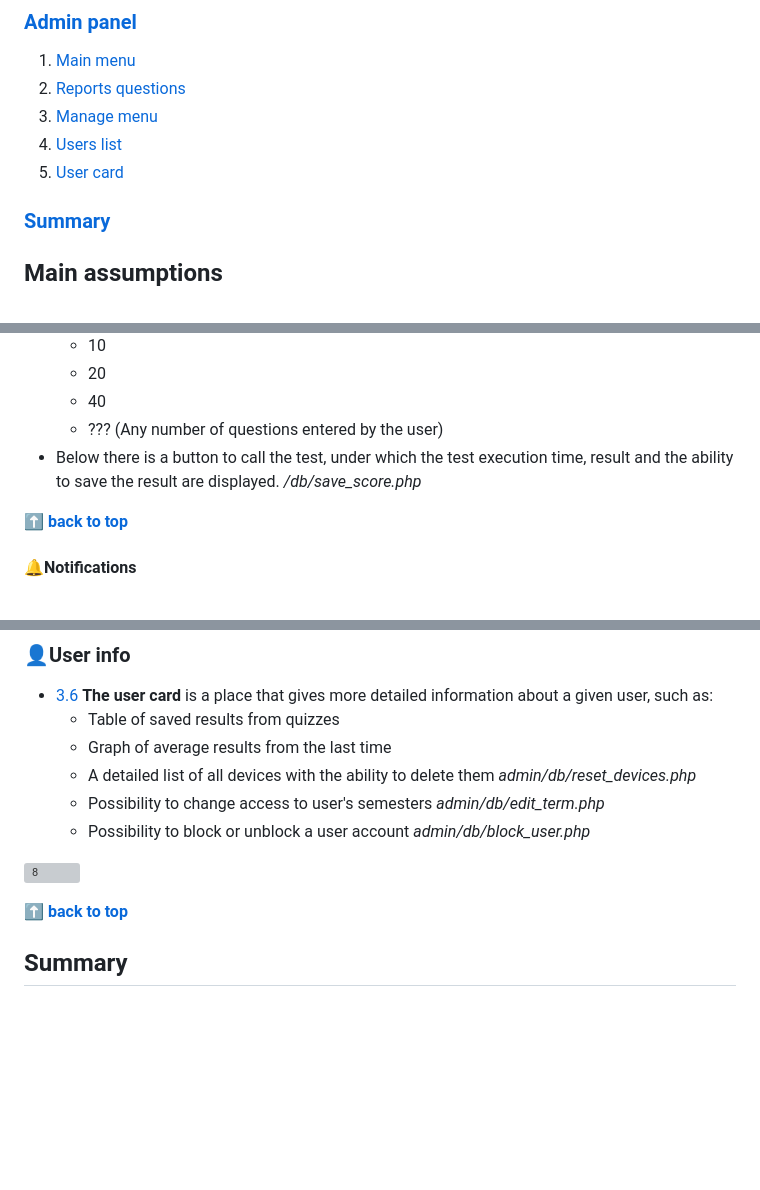
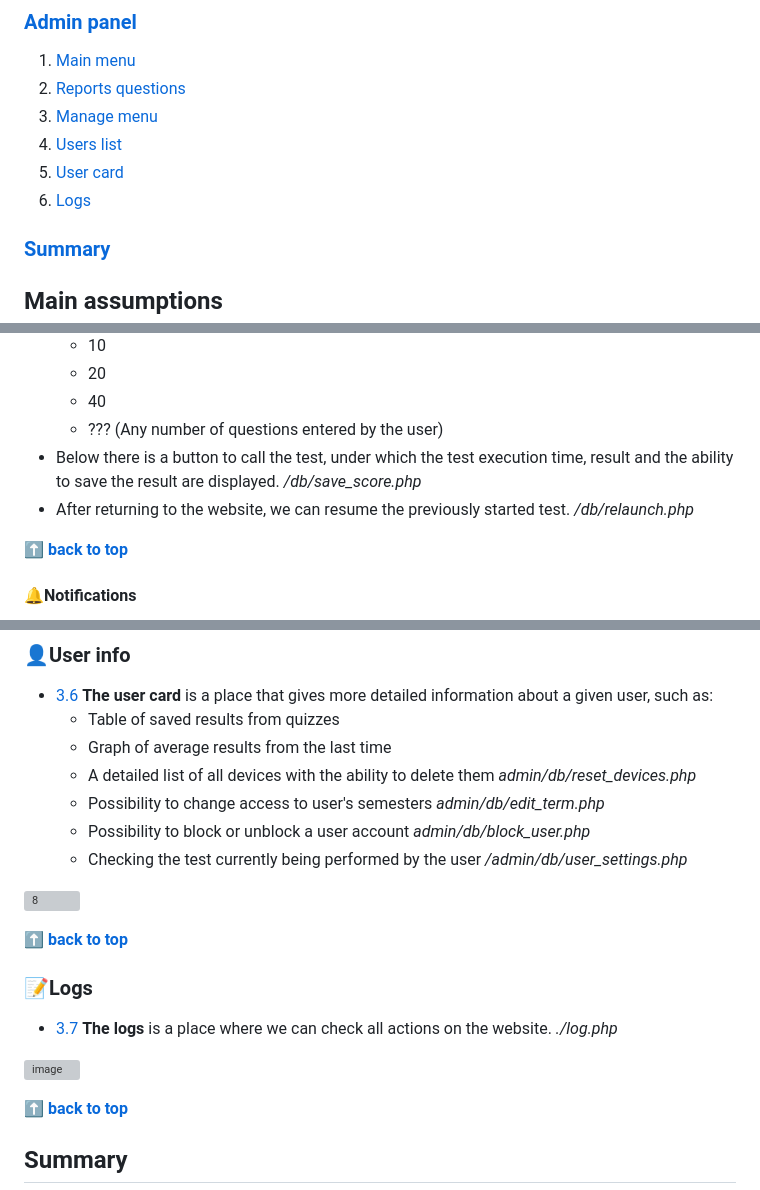
Before and after one commit to modek4/quiz, a Markdown page: README.md, 3 parts joined by grey strips. Rendered like a GitHub page; blank space fills up the shorter version; grey boxes are pictures that could not be loaded.

```diff
--- a/README.md
+++ b/README.md
@@ -27,6 +27,7 @@
 3. [Manage menu](#admin-panel--manage)
 4. [Users list](#admin-panel--users)
 5. [User card](#admin-panel--users-card)
+6. [Logs](#admin-panel--logs)
 ### [Summary](#summary-1)
 
 ## Main assumptions
@@ -90,6 +91,7 @@ The administrator account<br/>E-mail: admin@admin.com<br/>Password: admin
   	- 40
   	- ??? (Any number of questions entered by the user)
 - Below there is a button to call the test, under which the test execution time, result and the ability to save the result are displayed. */db/save_score.php*
+- After returning to the website, we can resume the previously started test. */db/relaunch.php*
 
 **[⬆ back to top](#table-of-contents)**
 
@@ -242,8 +245,17 @@ Each user tab allows us to view detailed information about that user. ([3.6](#ad
 	- A detailed list of all devices with the ability to delete them *admin/db/reset_devices.php*
 	- Possibility to change access to user's semesters *admin/db/edit_term.php*
 	- Possibility to block or unblock a user account *admin/db/block_user.php*
+ 	- Checking the test currently being performed by the user */admin/db/user_settings.php*
 
 ![8](https://github.com/modek4/quiz/assets/85760836/4db21732-453d-4e63-91ea-8757b1607c75)
+
+**[⬆ back to top](#table-of-contents)**
+
+### 📝Logs
+<a name="admin-panel--logs"></a><a name="3.7"></a>
+- [3.7](#admin-panel--logs) **The logs** is a place where we can check all actions on the website. *./log.php*
+
+![image](https://github.com/modek4/quiz/assets/85760836/37e96aaa-86f2-4819-8d04-75fff636af7c)
 
 **[⬆ back to top](#table-of-contents)**
 
```
Also changed, not shown: other parts of README.md (+1 -0 lines).
